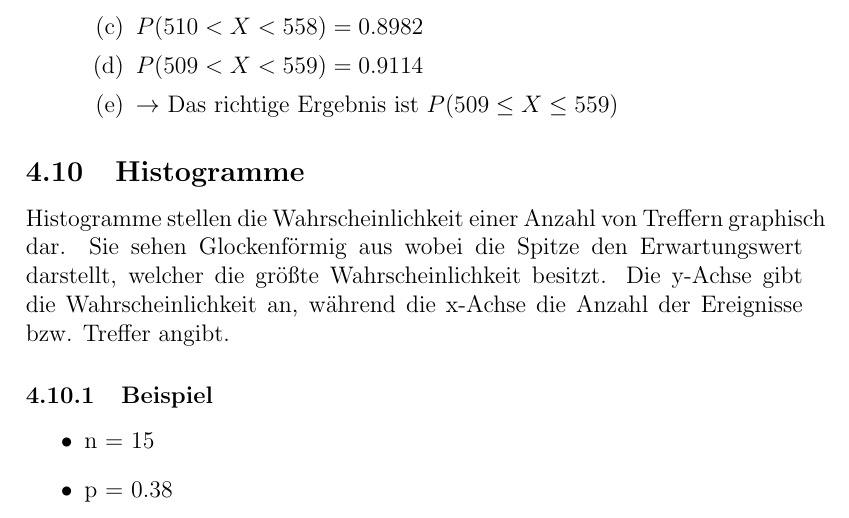
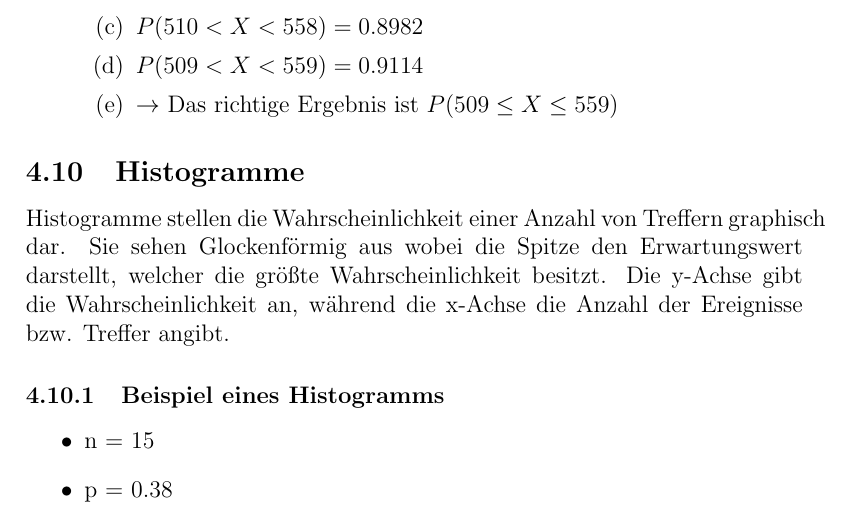
Before and after one commit to AlphaLEXray/Mathe-Abitur, a LaTeX document (Mathe-Abitur.tex, which reads Inhalt/Q-Phase/Stochastik.tex): part of page 8 of 10, cut so that both start at the same text. Compiled offline with pdfLaTeX.

Commit message:
Update title of Histogramm example

```diff
--- a/Inhalt/Q-Phase/Stochastik.tex
+++ b/Inhalt/Q-Phase/Stochastik.tex
@@ -89,7 +89,7 @@ $$
 		\end{enumerate}
 	\subsection{Histogramme}
 	Histogramme stellen die Wahrscheinlichkeit einer Anzahl von Treffern graphisch dar. Sie sehen Glockenförmig aus wobei die Spitze den Erwartungswert darstellt, welcher die größte Wahrscheinlichkeit besitzt. Die y-Achse gibt die Wahrscheinlichkeit an, während die x-Achse die Anzahl der Ereignisse bzw. Treffer angibt.
-	\subsubsection{Beispiel}
+	\subsubsection{Beispiel eines Histogramms}
 	\begin{itemize}
 		\item n = 15
 		\item p = 0.38
```
